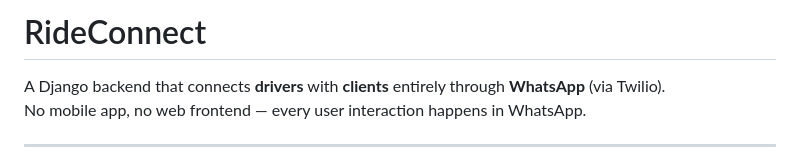
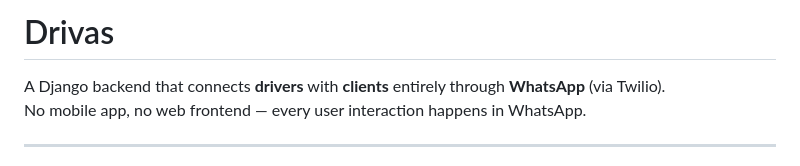
Before and after one commit to davidf22/drivas, a Markdown page: README.md, the part around the change. Drawn GitHub-style.

Commit message:
Rename project from RideConnect to Drivas

```diff
--- a/README.md
+++ b/README.md
@@ -1,4 +1,4 @@
-# RideConnect
+# Drivas
 
 A Django backend that connects **drivers** with **clients** entirely through **WhatsApp** (via Twilio).
 No mobile app, no web frontend — every user interaction happens in WhatsApp.
```
